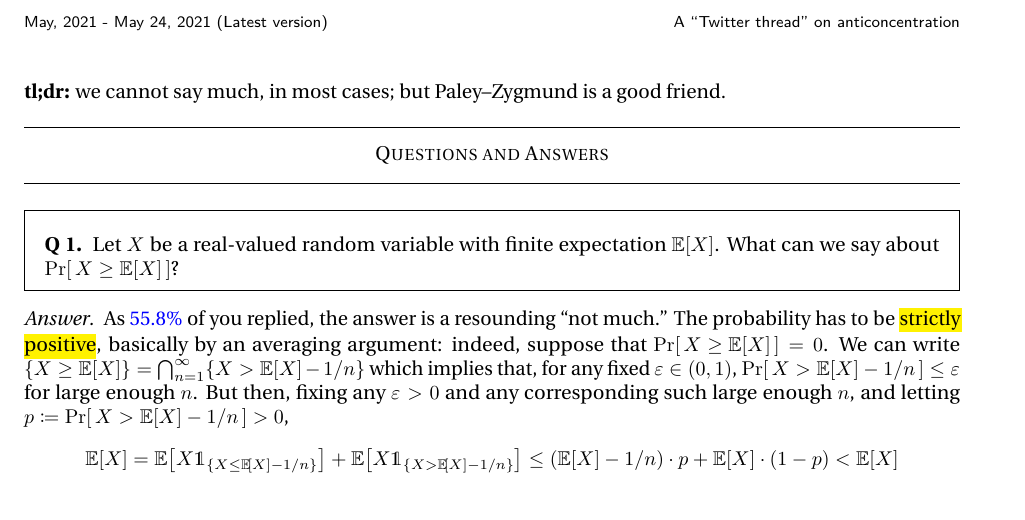
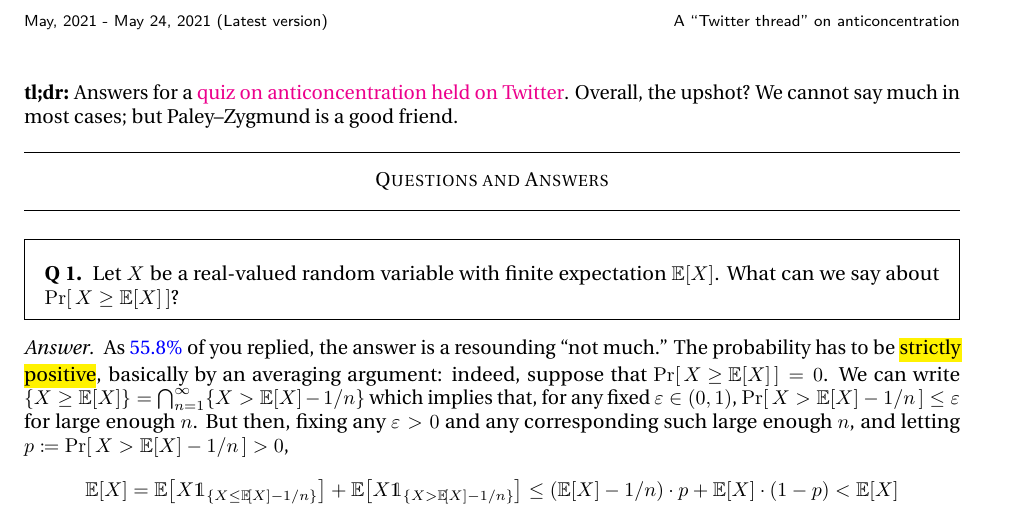
Before and after one commit to ccanonne/probabilitydistributiontoolbox, a LaTeX document (anticoncentration.tex): part of page 1 of 3, cut so that both start at the same text. Compiled offline with pdfLaTeX.

Commit message:
Some questions/results about anticoncentration

```diff
--- a/anticoncentration.tex
+++ b/anticoncentration.tex
@@ -25,7 +25,7 @@
 \end{flushleft}
 \vspace{5mm}
 
-\noindent\textbf{tl;dr:} we cannot say much, in most cases; but Paley--Zygmund is a good friend.\bigskip
+\noindent\textbf{tl;dr:} Answers for a \href{https://twitter.com/ccanonne_/status/1395502810804883461}{quiz on anticoncentration held on Twitter}. Overall, the upshot? We cannot say much in most cases; but Paley--Zygmund is a good friend.\bigskip
 
 \hrule
 \begin{center}\sc
```
Also changed, not shown: anticoncentration.pdf.
